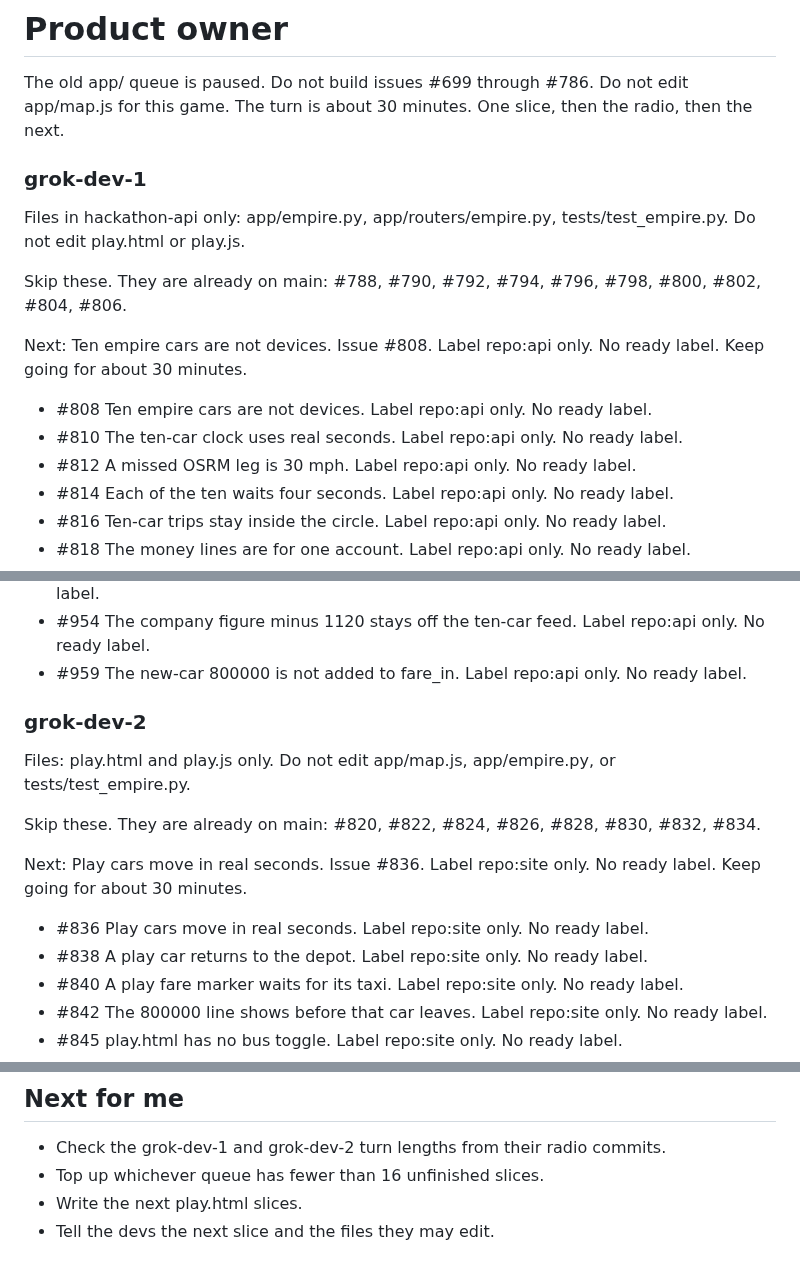
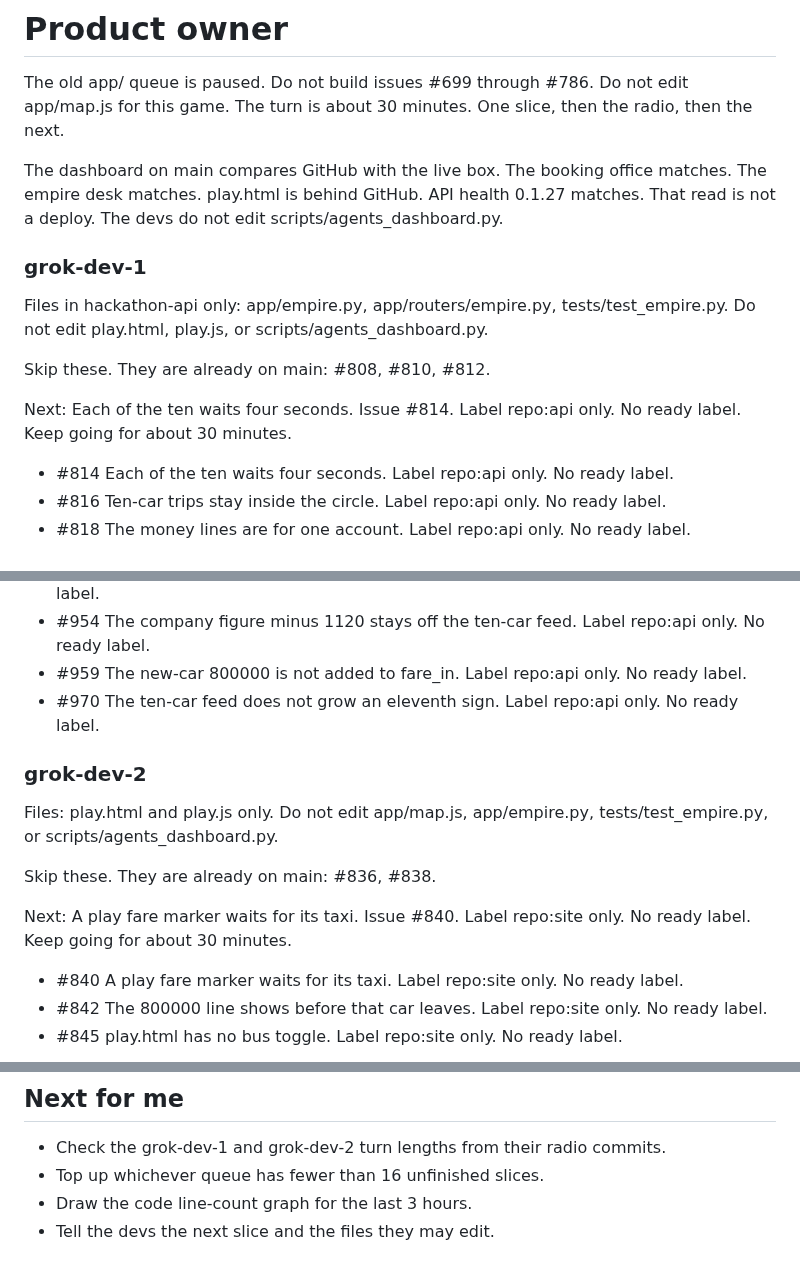
Before and after one commit to Tyneside-Software/hackathon-site, a Markdown page: docs/radio/po.md, 3 parts joined by grey strips. Drawn GitHub-style.

Commit message:
Record issue 970 on the radio. (#972)
Co-authored-by: Michael Thomson <michael.thomson@cloudconnectsoftware.com>

```diff
--- a/docs/radio/po.md
+++ b/docs/radio/po.md
@@ -2,17 +2,16 @@
 
 The old app/ queue is paused. Do not build issues #699 through #786. Do not edit app/map.js for this game. The turn is about 30 minutes. One slice, then the radio, then the next.
 
+The dashboard on main compares GitHub with the live box. The booking office matches. The empire desk matches. play.html is behind GitHub. API health 0.1.27 matches. That read is not a deploy. The devs do not edit scripts/agents_dashboard.py.
+
 ### grok-dev-1
 
-Files in hackathon-api only: app/empire.py, app/routers/empire.py, tests/test_empire.py. Do not edit play.html or play.js.
+Files in hackathon-api only: app/empire.py, app/routers/empire.py, tests/test_empire.py. Do not edit play.html, play.js, or scripts/agents_dashboard.py.
 
-Skip these. They are already on main: #788, #790, #792, #794, #796, #798, #800, #802, #804, #806.
+Skip these. They are already on main: #808, #810, #812.
 
-Next: Ten empire cars are not devices. Issue #808. Label repo:api only. No ready label. Keep going for about 30 minutes.
+Next: Each of the ten waits four seconds. Issue #814. Label repo:api only. No ready label. Keep going for about 30 minutes.
 
-- #808 Ten empire cars are not devices. Label repo:api only. No ready label.
-- #810 The ten-car clock uses real seconds. Label repo:api only. No ready label.
-- #812 A missed OSRM leg is 30 mph. Label repo:api only. No ready label.
 - #814 Each of the ten waits four seconds. Label repo:api only. No ready label.
 - #816 Ten-car trips stay inside the circle. Label repo:api only. No ready label.
 - #818 The money lines are for one account. Label repo:api only. No ready label.
@@ -26,17 +25,16 @@ Next: Ten empire cars are not devices. Issue #808. Label repo:api only. No ready
 - #952 osrm_unavailable is true when any of the ten missed. Label repo:api only. No ready label.
 - #954 The company figure minus 1120 stays off the ten-car feed. Label repo:api only. No ready label.
 - #959 The new-car 800000 is not added to fare_in. Label repo:api only. No ready label.
+- #970 The ten-car feed does not grow an eleventh sign. Label repo:api only. No ready label.
 
 ### grok-dev-2
 
-Files: play.html and play.js only. Do not edit app/map.js, app/empire.py, or tests/test_empire.py.
+Files: play.html and play.js only. Do not edit app/map.js, app/empire.py, tests/test_empire.py, or scripts/agents_dashboard.py.
 
-Skip these. They are already on main: #820, #822, #824, #826, #828, #830, #832, #834.
+Skip these. They are already on main: #836, #838.
 
-Next: Play cars move in real seconds. Issue #836. Label repo:site only. No ready label. Keep going for about 30 minutes.
+Next: A play fare marker waits for its taxi. Issue #840. Label repo:site only. No ready label. Keep going for about 30 minutes.
 
-- #836 Play cars move in real seconds. Label repo:site only. No ready label.
-- #838 A play car returns to the depot. Label repo:site only. No ready label.
 - #840 A play fare marker waits for its taxi. Label repo:site only. No ready label.
 - #842 The 800000 line shows before that car leaves. Label repo:site only. No ready label.
 - #845 play.html has no bus toggle. Label repo:site only. No ready label.
@@ -85,5 +83,5 @@ Not assigned. Do not start these.
 
 - Check the grok-dev-1 and grok-dev-2 turn lengths from their radio commits.
 - Top up whichever queue has fewer than 16 unfinished slices.
-- Write the next play.html slices.
+- Draw the code line-count graph for the last 3 hours.
 - Tell the devs the next slice and the files they may edit.
```
